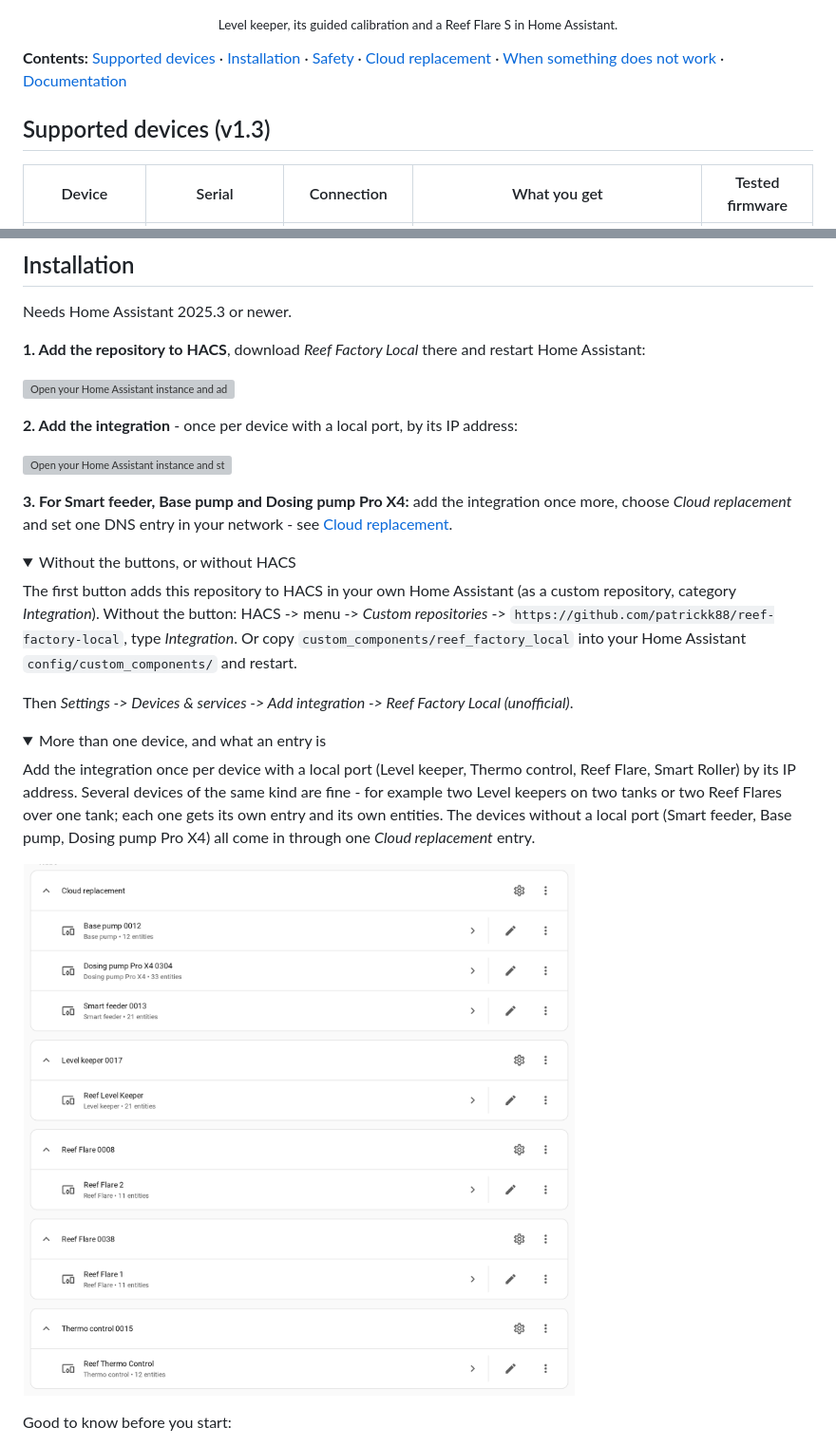
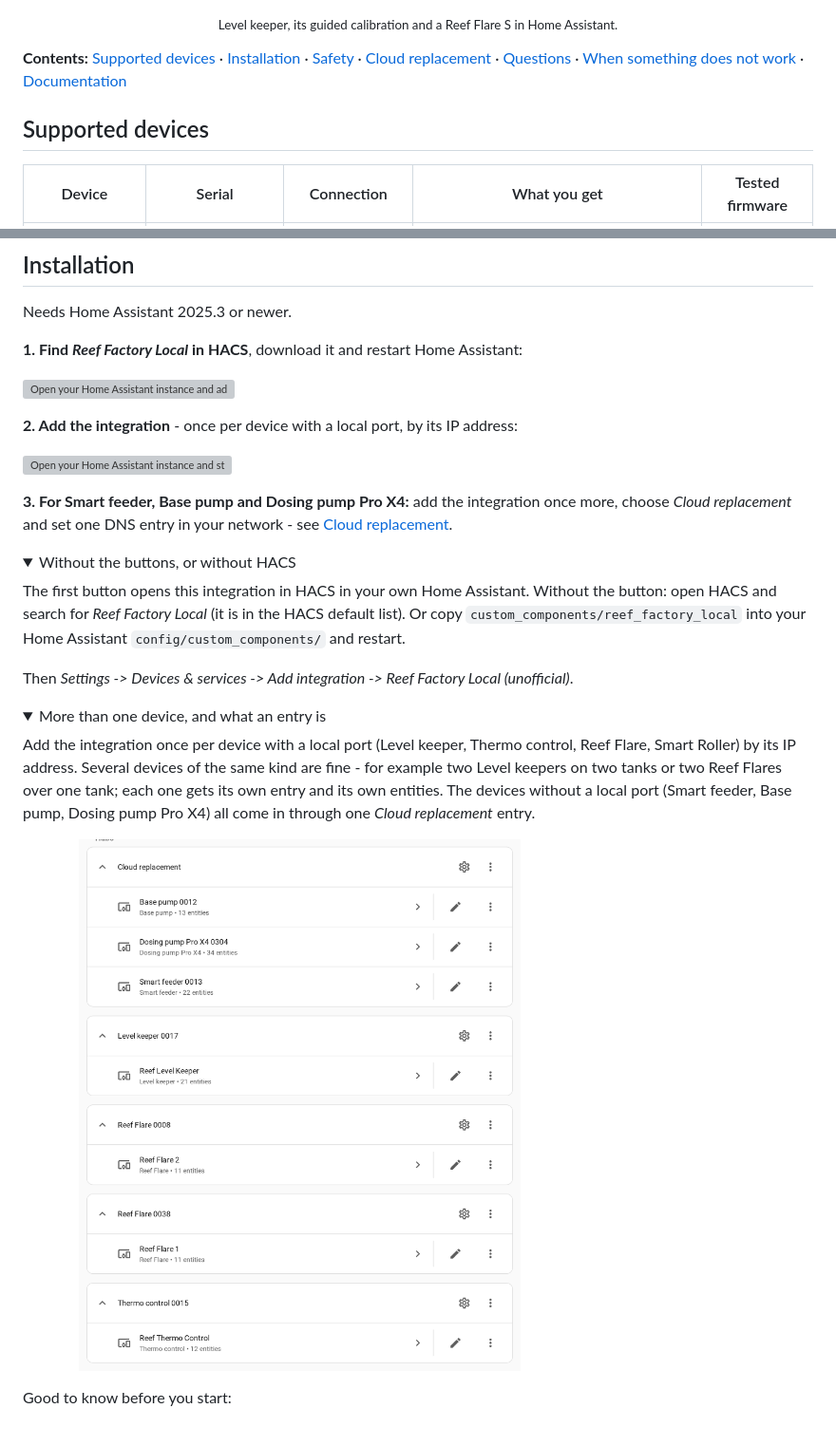
Before and after one commit to patrickk88/reef-factory-local, a Markdown page: README.md, 2 parts joined by grey strips. Shown at 95% size. Rendered like a GitHub page; pictures changed too: docs/img/entries.png; folded sections open; grey boxes are pictures that could not be loaded.

Commit message:
1.4.0: unknown Reef Factory devices read only, cloud modes as a translated list, README with diagram, dashboard and questions

```diff
--- a/README.md
+++ b/README.md
@@ -25,11 +34,11 @@ Assistant takes the cloud's place (*Cloud replacement*).
 </p>
 <p align="center"><sub>Level keeper, its guided calibration and a Reef Flare S in Home Assistant.</sub></p>
 
-**Contents:** [Supported devices](#supported-devices-v13) · [Installation](#installation) ·
-[Safety](#safety) · [Cloud replacement](#cloud-replacement) · [When something does not work](#when-something-does-not-work) ·
-[Documentation](#documentation)
+**Contents:** [Supported devices](#supported-devices) · [Installation](#installation) ·
+[Safety](#safety) · [Cloud replacement](#cloud-replacement) · [Questions](#questions) ·
+[When something does not work](#when-something-does-not-work) · [Documentation](#documentation)
 
-## Supported devices (v1.3)
+## Supported devices
 
 | Device | Serial | Connection | What you get | Tested firmware |
 |---|---|---|---|---|
@@ -158,7 +167,7 @@ The interface is available in English, German, Dutch, French, Spanish, Italian a
 
 Needs Home Assistant 2025.3 or newer.
 
-**1. Add the repository to HACS**, download *Reef Factory Local* there and restart Home Assistant:
+**1. Find *Reef Factory Local* in HACS**, download it and restart Home Assistant:
 
 [![Open your Home Assistant instance and add this repository to HACS.](https://my.home-assistant.io/badges/hacs_repository.svg)](https://my.home-assistant.io/redirect/hacs_repository/?owner=patrickk88&repository=reef-factory-local&category=integration)
 
@@ -172,9 +181,8 @@ Needs Home Assistant 2025.3 or newer.
 <details>
 <summary>Without the buttons, or without HACS</summary>
 
-The first button adds this repository to HACS in your own Home Assistant (as a custom repository,
-category *Integration*). Without the button: HACS -> menu -> *Custom repositories* ->
-`https://github.com/patrickk88/reef-factory-local`, type *Integration*. Or copy
+The first button opens this integration in HACS in your own Home Assistant. Without the button: open
+HACS and search for *Reef Factory Local* (it is in the HACS default list). Or copy
 `custom_components/reef_factory_local` into your Home Assistant `config/custom_components/` and restart.
 
 Then *Settings -> Devices & services -> Add integration -> Reef Factory Local (unofficial)*.
```
Also changed, not shown: other parts of README.md (+61 -2 lines), CHANGELOG.md (+6 -1 lines), docs/img/cloud-options.png, docs/img/dashboard.png (added), docs/img/how-it-works.png (added), 10 other files.
